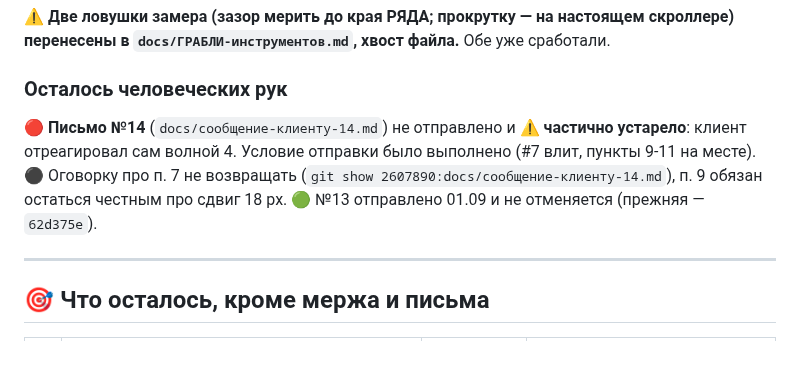
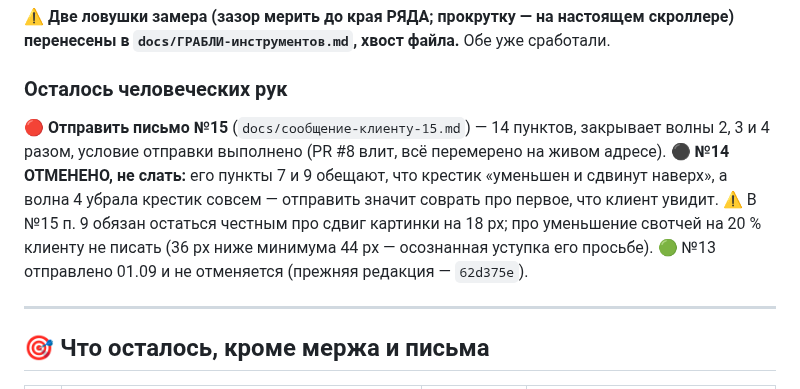
Before and after one commit to Andrrreyiv/jetron-constructor, a Markdown page: CLAUDE.md, the part around the change. GitHub-like rendering; blank space fills up the shorter version.

```diff
--- a/CLAUDE.md
+++ b/CLAUDE.md
@@ -62,10 +62,13 @@ iframe на странице WP 3443, шапка сайта всегда сна
 
 ### Осталось человеческих рук
 
-🔴 **Письмо №14** (`docs/сообщение-клиенту-14.md`) не отправлено и ⚠️ **частично устарело**:
-клиент отреагировал сам волной 4. Условие отправки было выполнено (#7 влит, пункты 9-11 на месте).
-⚫ Оговорку про п. 7 не возвращать (`git show 2607890:docs/сообщение-клиенту-14.md`), п. 9 обязан
-остаться честным про сдвиг 18 px. 🟢 №13 отправлено 01.09 и не отменяется (прежняя — `62d375e`).
+🔴 **Отправить письмо №15** (`docs/сообщение-клиенту-15.md`) — 14 пунктов, закрывает волны 2, 3 и 4
+разом, условие отправки выполнено (PR #8 влит, всё перемерено на живом адресе).
+⚫ **№14 ОТМЕНЕНО, не слать:** его пункты 7 и 9 обещают, что крестик «уменьшен и сдвинут наверх»,
+а волна 4 убрала крестик совсем — отправить значит соврать про первое, что клиент увидит.
+⚠️ В №15 п. 9 обязан остаться честным про сдвиг картинки на 18 px; про уменьшение свотчей
+на 20 % клиенту не писать (36 px ниже минимума 44 px — осознанная уступка его просьбе).
+🟢 №13 отправлено 01.09 и не отменяется (прежняя редакция — `62d375e`).
 
 ---
 
```
Also changed, not shown: docs/сообщение-клиенту-15.md (added, +61 -0 lines).
